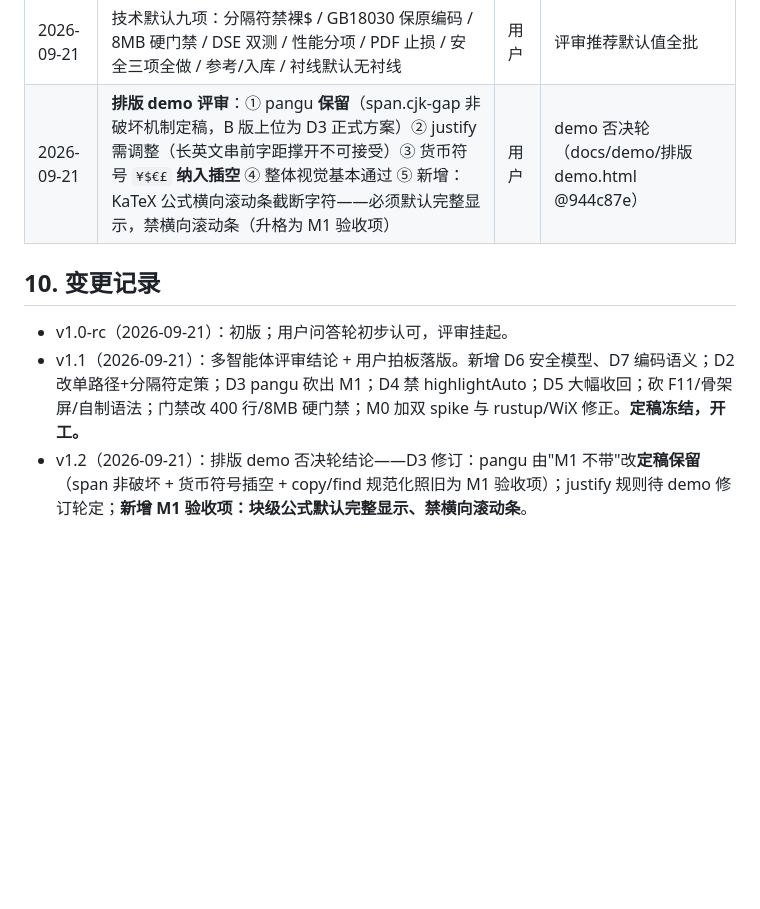
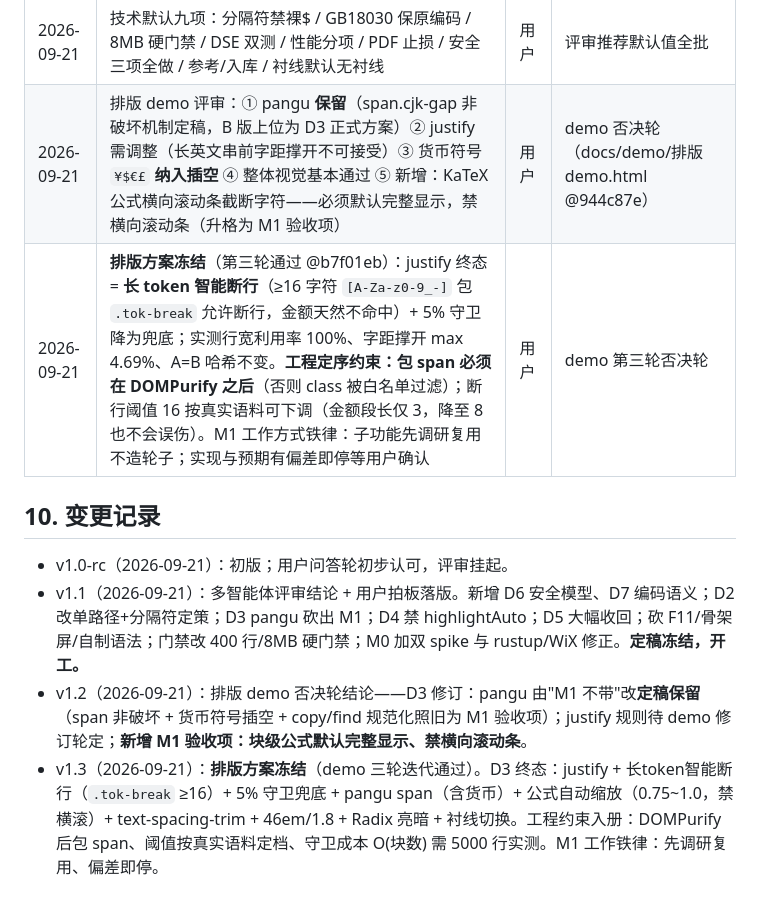
Before and after one commit to L-iuhuan/MD-Read, a Markdown page: docs/specs/2026-09-21-墨读设计规格.md, the part around the change. Rendered like a GitHub page; blank space fills up the shorter version.

Commit message:
docs: 规格 v1.3——排版方案冻结（智能断行/DOMPurify 定序/先调研复用/偏差即停入册）

```diff
--- a/docs/specs/2026-09-21-墨读设计规格.md
+++ b/docs/specs/2026-09-21-墨读设计规格.md
@@ -166,10 +166,12 @@ md阅读器/
 | 2026-09-21 | 文件上限 400 行（函数≤50 保留） | 用户 | 评审分歧项拍板 |
 | 2026-09-21 | Radix 色值 + Open Props 结构刻度最小集 | 用户 | 评审分歧项拍板 |
 | 2026-09-21 | 技术默认九项：分隔符禁裸$ / GB18030 保原编码 / 8MB 硬门禁 / DSE 双测 / 性能分项 / PDF 止损 / 安全三项全做 / 参考/入库 / 衬线默认无衬线 | 用户 | 评审推荐默认值全批 |
-| 2026-09-21 | **排版 demo 评审**：① pangu **保留**（span.cjk-gap 非破坏机制定稿，B 版上位为 D3 正式方案）② justify 需调整（长英文串前字距撑开不可接受）③ 货币符号 `¥$€£` **纳入插空** ④ 整体视觉基本通过 ⑤ 新增：KaTeX 公式横向滚动条截断字符——必须默认完整显示，禁横向滚动条（升格为 M1 验收项） | 用户 | demo 否决轮（docs/demo/排版demo.html @944c87e） |
+| 2026-09-21 | 排版 demo 评审：① pangu **保留**（span.cjk-gap 非破坏机制定稿，B 版上位为 D3 正式方案）② justify 需调整（长英文串前字距撑开不可接受）③ 货币符号 `¥$€£` **纳入插空** ④ 整体视觉基本通过 ⑤ 新增：KaTeX 公式横向滚动条截断字符——必须默认完整显示，禁横向滚动条（升格为 M1 验收项） | 用户 | demo 否决轮（docs/demo/排版demo.html @944c87e） |
+| 2026-09-21 | **排版方案冻结**（第三轮通过 @b7f01eb）：justify 终态 = **长 token 智能断行**（≥16 字符 `[A-Za-z0-9_-]` 包 `.tok-break` 允许断行，金额天然不命中）+ 5% 守卫降为兜底；实测行宽利用率 100%、字距撑开 max 4.69%、A=B 哈希不变。**工程定序约束：包 span 必须在 DOMPurify 之后**（否则 class 被白名单过滤）；断行阈值 16 按真实语料可下调（金额段长仅 3，降至 8 也不会误伤）。M1 工作方式铁律：子功能先调研复用不造轮子；实现与预期有偏差即停等用户确认 | 用户 | demo 第三轮否决轮 |
 
 ## 10. 变更记录
 
 - v1.0-rc（2026-09-21）：初版；用户问答轮初步认可，评审挂起。
 - v1.1（2026-09-21）：多智能体评审结论 + 用户拍板落版。新增 D6 安全模型、D7 编码语义；D2 改单路径+分隔符定策；D3 pangu 砍出 M1；D4 禁 highlightAuto；D5 大幅收回；砍 F11/骨架屏/自制语法；门禁改 400 行/8MB 硬门禁；M0 加双 spike 与 rustup/WiX 修正。**定稿冻结，开工。**
 - v1.2（2026-09-21）：排版 demo 否决轮结论——D3 修订：pangu 由"M1 不带"改**定稿保留**（span 非破坏 + 货币符号插空 + copy/find 规范化照旧为 M1 验收项）；justify 规则待 demo 修订轮定；**新增 M1 验收项：块级公式默认完整显示、禁横向滚动条**。
+- v1.3（2026-09-21）：**排版方案冻结**（demo 三轮迭代通过）。D3 终态：justify + 长token智能断行（`.tok-break` ≥16）+ 5% 守卫兜底 + pangu span（含货币）+ 公式自动缩放（0.75~1.0，禁横滚）+ text-spacing-trim + 46em/1.8 + Radix 亮暗 + 衬线切换。工程约束入册：DOMPurify 后包 span、阈值按真实语料定档、守卫成本 O(块数) 需 5000 行实测。M1 工作铁律：先调研复用、偏差即停。
```
